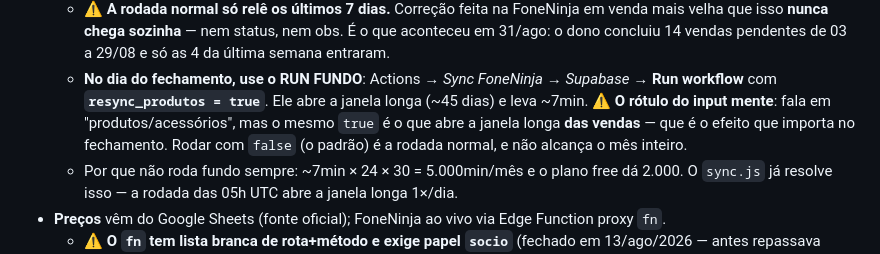
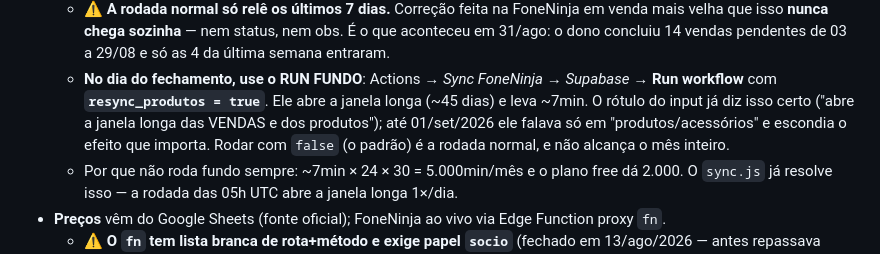
Before and after one commit to brenostap/gestaocart, a Markdown page: CLAUDE.md, the part around one of its changes. Rendered like a GitHub page.

```diff
--- a/CLAUDE.md
+++ b/CLAUDE.md
@@ -152,8 +158,8 @@ Telas: Vendas, Estoque, Tabela de preços, Equipe/Folha, Custos, Dashboard, Movi
     dono concluiu 14 vendas pendentes de 03 a 29/08 e só as 4 da última semana entraram.
   - **No dia do fechamento, use o RUN FUNDO**: Actions → *Sync FoneNinja → Supabase* →
     **Run workflow** com **`resync_produtos = true`**. Ele abre a janela longa (~45 dias) e leva
-    ~7min. ⚠️ **O rótulo do input mente**: fala em "produtos/acessórios", mas o mesmo `true`
-    é o que abre a janela longa **das vendas** — que é o efeito que importa no fechamento.
+    ~7min. O rótulo do input já diz isso certo ("abre a janela longa das VENDAS e dos produtos");
+    até 01/set/2026 ele falava só em "produtos/acessórios" e escondia o efeito que importa.
     Rodar com `false` (o padrão) é a rodada normal, e não alcança o mês inteiro.
   - Por que não roda fundo sempre: ~7min × 24 × 30 = 5.000min/mês e o plano free dá 2.000.
     O `sync.js` já resolve isso — a rodada das 05h UTC abre a janela longa 1×/dia.
```
Also changed, not shown: other parts of CLAUDE.md (+20 -2 lines).
